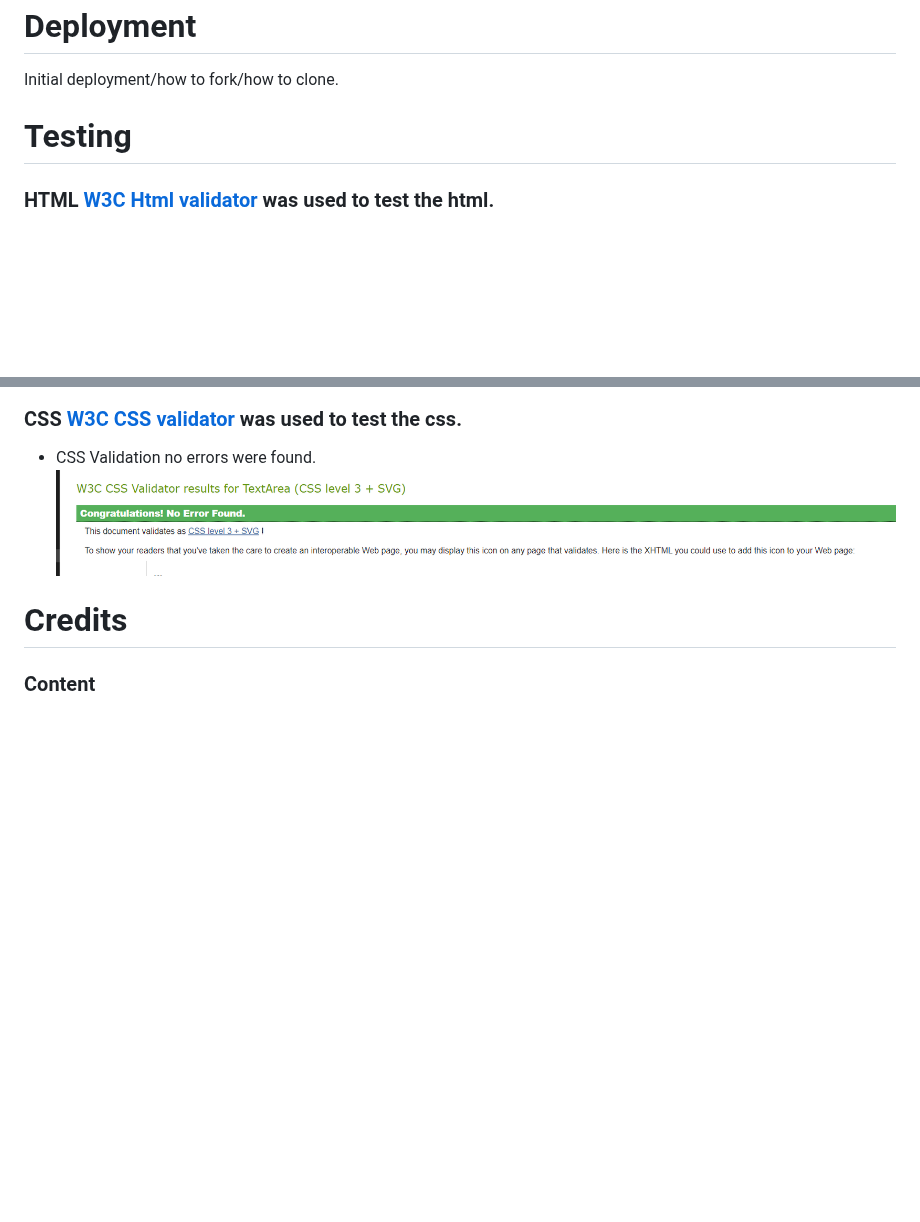
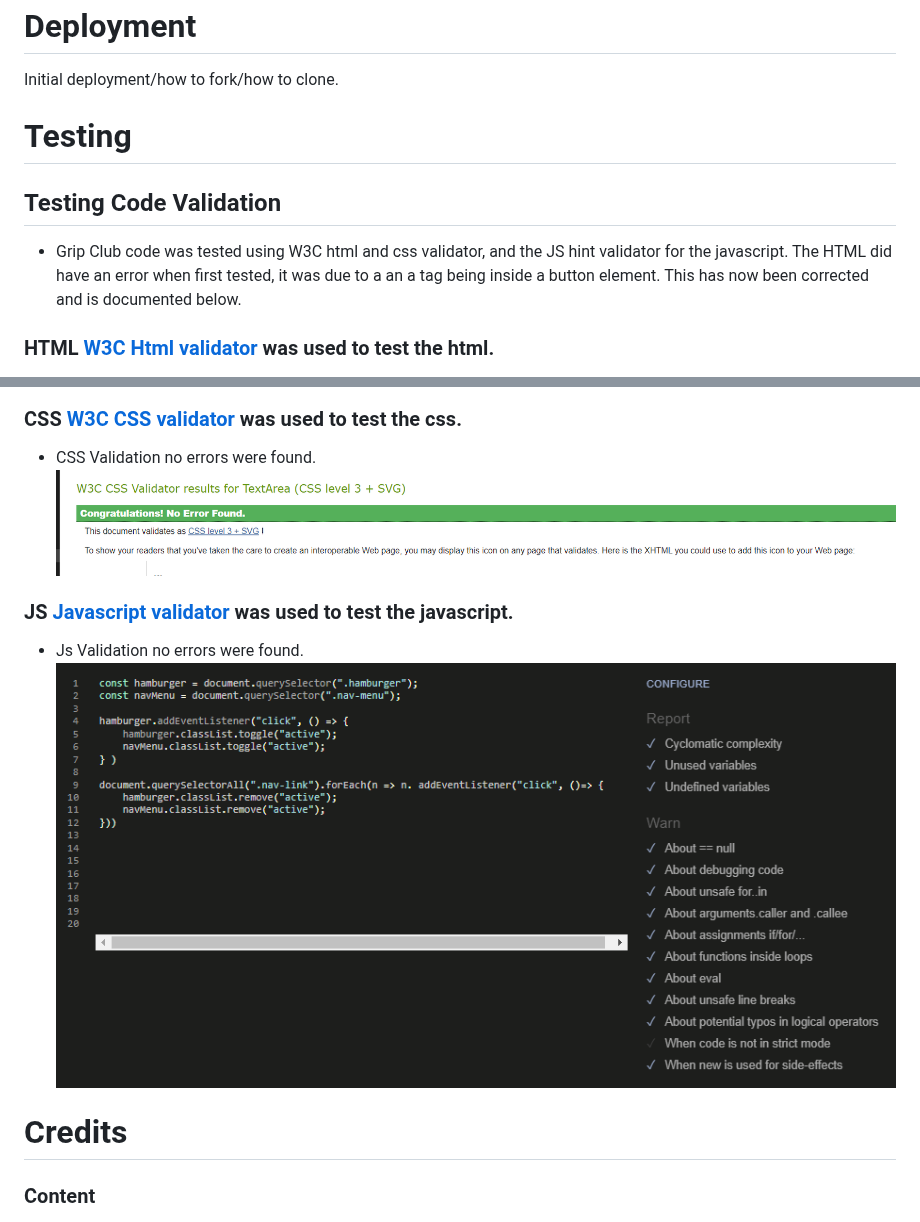
Before and after one commit to Kaysims/Grip-Club, a Markdown page: README.md, 2 parts joined by grey strips. GitHub-like rendering; blank space fills up the shorter version.

Commit message:
Add code validation to README

```diff
--- a/README.md
+++ b/README.md
@@ -173,6 +173,9 @@ Click here to see the checklist that this website has met in terms of accessibil
 Initial deployment/how to fork/how to clone.
 
 # Testing
+## Testing Code Validation
+* Grip Club code was tested using W3C html and css validator, and the JS hint validator for the javascript. The HTML did have an error when first tested, it was due to a an a tag being inside a button element. This has now been corrected and is documented below.
+
 ### HTML [W3C Html validator](https://validator.w3.org/) was used to test the html.
  * HTML Validation for index.html no errors were found.
  ![Html validation for index.html](assets/readme-images/index-html-checker.png)
@@ -187,8 +190,9 @@ Initial deployment/how to fork/how to clone.
  * CSS Validation no errors were found.
  ![css validation](assets/readme-images/w3c-validator.png)
 
-
-
+### JS [Javascript validator](https://jshint.com/) was used to test the javascript.
+* Js Validation no errors were found.
+ ![js validation](assets/readme-images/js-validator.png)
 
 
 # Credits
```
